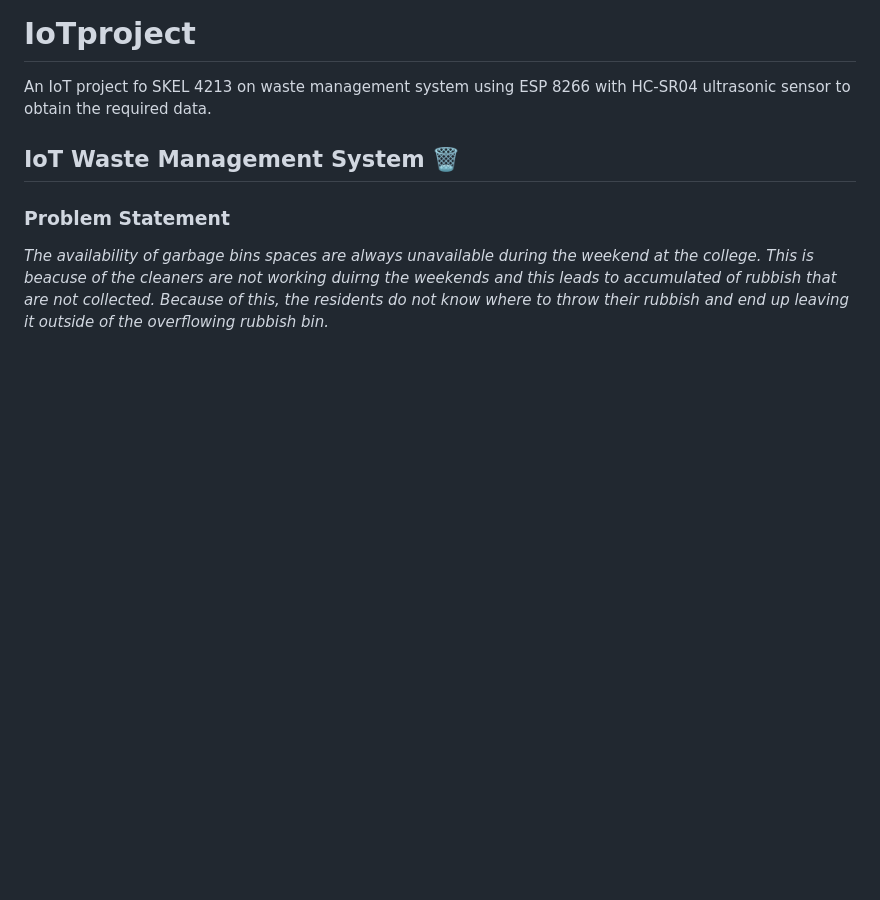
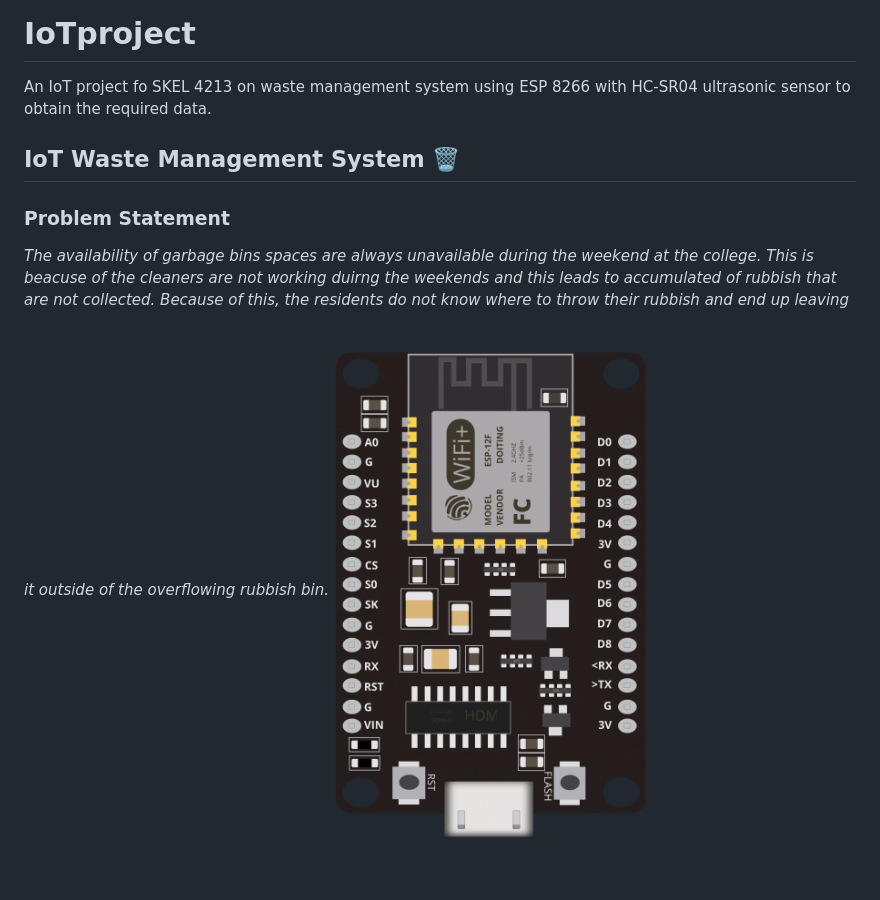
Before and after one commit to skypienzr98/IoTproject, a Markdown page: README.md, the part around the change. GitHub-like rendering; pictures changed too: Images/esp8266.png (added); blank space fills up the shorter version.

Commit message:
Add local image

```diff
--- a/README.md
+++ b/README.md
@@ -3,3 +3,4 @@ An IoT project fo SKEL 4213 on waste management system using ESP 8266 with HC-SR
 ## IoT Waste Management System 🗑️
 ### Problem Statement
 *The availability of garbage bins spaces are always  unavailable during the weekend at the college. This is beacuse of the cleaners are not working duirng the weekends and this leads to accumulated of rubbish that are not collected. Because of this, the residents do not know where to throw their rubbish and end up leaving it outside of the overflowing rubbish bin.*
+![ESP8266](Images/esp8266.png)
```
